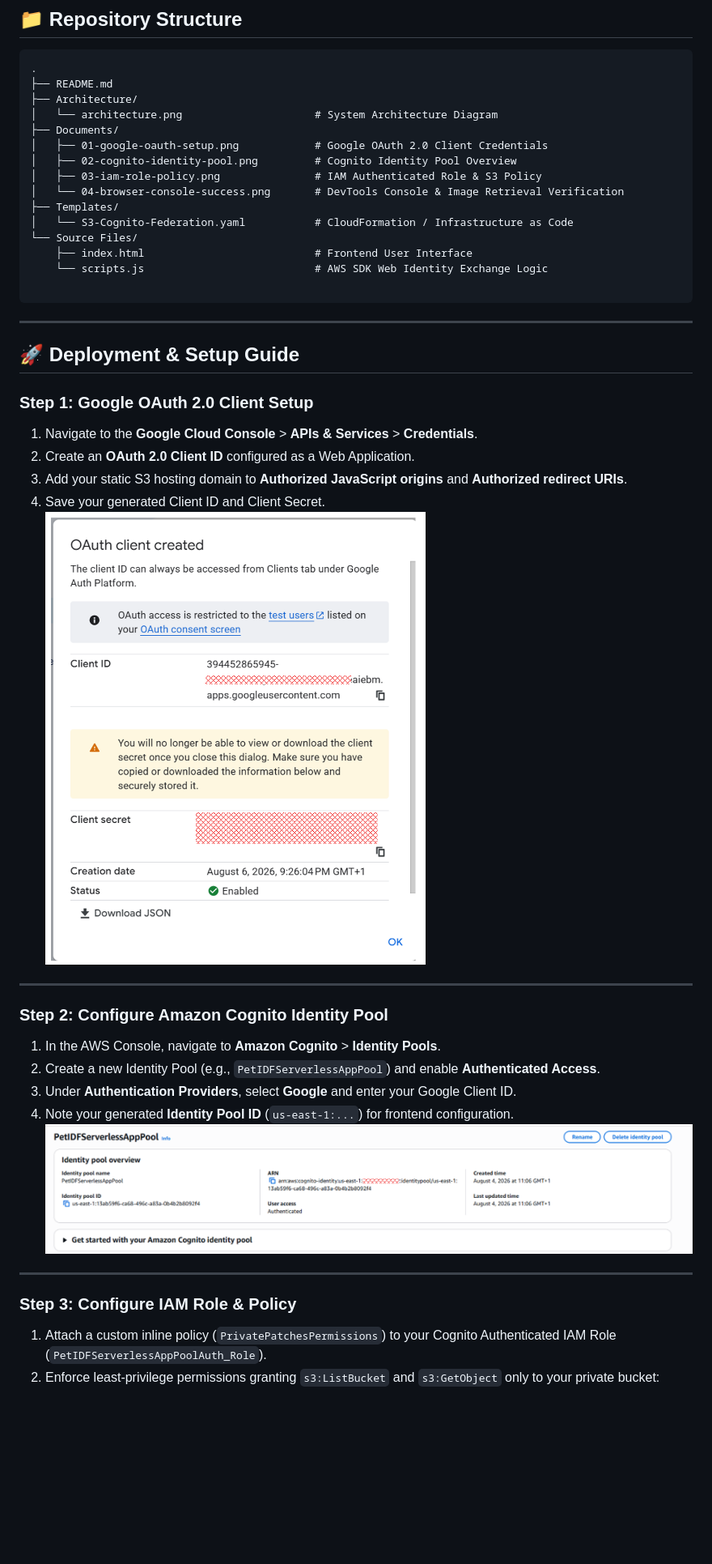
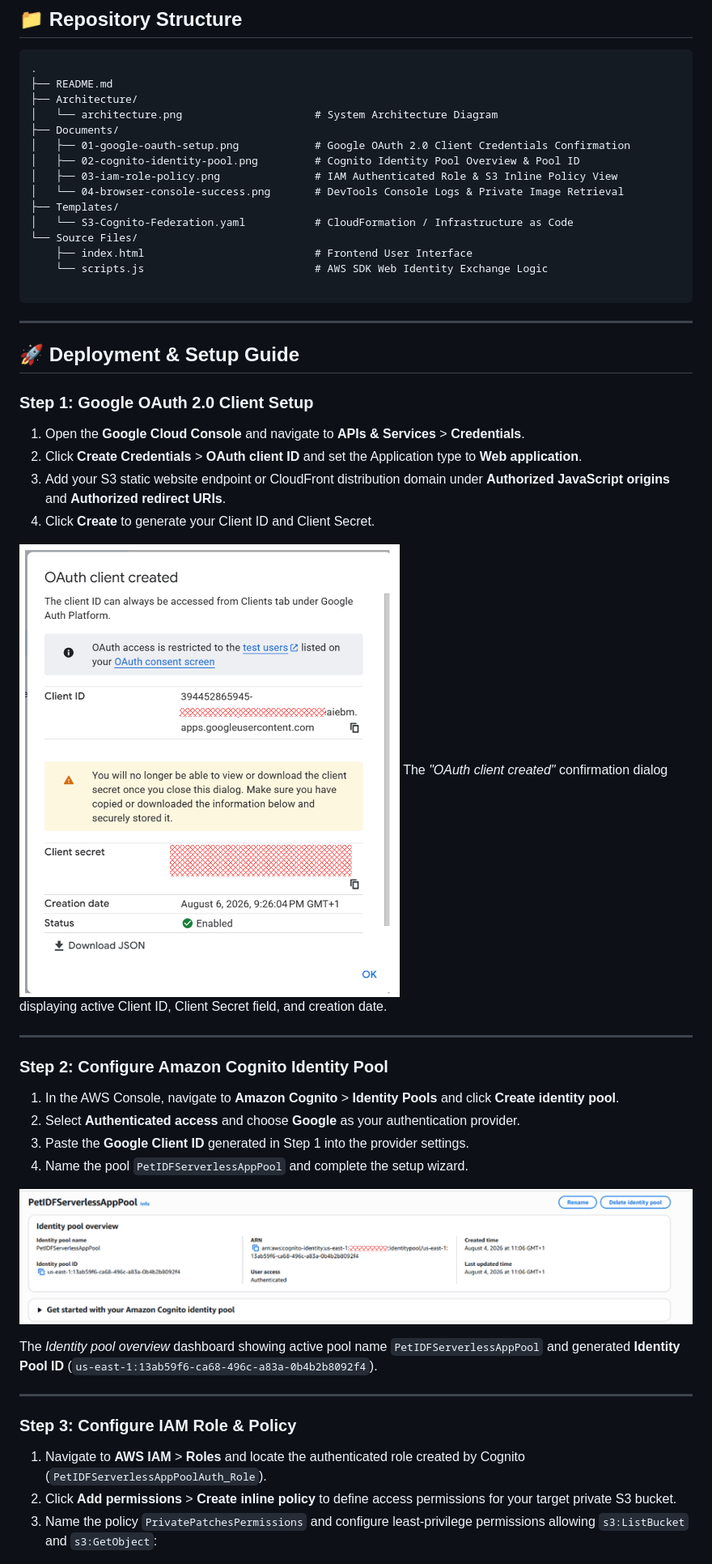
Before and after one commit to Kriti014/aws-cognito-google-identity-federation, a Markdown page: README.md, the part around one of its changes. Shown at 81% size. GitHub-like rendering; blank space fills up the shorter version.

```diff
--- a/README.md
+++ b/README.md
@@ -46,10 +45,10 @@ The system uses Google as an external Identity Provider (IdP) to authenticate us
 ├── Architecture/
 │   └── architecture.png                     # System Architecture Diagram
 ├── Documents/
-│   ├── 01-google-oauth-setup.png            # Google OAuth 2.0 Client Credentials
-│   ├── 02-cognito-identity-pool.png         # Cognito Identity Pool Overview
-│   ├── 03-iam-role-policy.png               # IAM Authenticated Role & S3 Policy
-│   └── 04-browser-console-success.png       # DevTools Console & Image Retrieval Verification
+│   ├── 01-google-oauth-setup.png            # Google OAuth 2.0 Client Credentials Confirmation
+│   ├── 02-cognito-identity-pool.png         # Cognito Identity Pool Overview & Pool ID
+│   ├── 03-iam-role-policy.png               # IAM Authenticated Role & S3 Inline Policy View
+│   └── 04-browser-console-success.png       # DevTools Console Logs & Private Image Retrieval
 ├── Templates/
 │   └── S3-Cognito-Federation.yaml           # CloudFormation / Infrastructure as Code
 └── Source Files/
@@ -64,26 +63,35 @@ The system uses Google as an external Identity Provider (IdP) to authenticate us
 
 ### Step 1: Google OAuth 2.0 Client Setup
 
-1. Navigate to the **Google Cloud Console** > **APIs & Services** > **Credentials**.
-2. Create an **OAuth 2.0 Client ID** configured as a Web Application.
-3. Add your static S3 hosting domain to **Authorized JavaScript origins** and **Authorized redirect URIs**.
-4. Save your generated Client ID and Client Secret.
+1. Open the **Google Cloud Console** and navigate to **APIs & Services** > **Credentials**.
+2. Click **Create Credentials** > **OAuth client ID** and set the Application type to **Web application**.
+3. Add your S3 static website endpoint or CloudFront distribution domain under **Authorized JavaScript origins** and **Authorized redirect URIs**.
+4. Click **Create** to generate your Client ID and Client Secret.
+
 ![Google OAuth Setup](Documents/01-google-oauth-setup.png)
+The *"OAuth client created"* confirmation dialog displaying active Client ID, Client Secret field, and creation date.
+
+
 ---
 
 ### Step 2: Configure Amazon Cognito Identity Pool
 
-1. In the AWS Console, navigate to **Amazon Cognito** > **Identity Pools**.
-2. Create a new Identity Pool (e.g., `PetIDFServerlessAppPool`) and enable **Authenticated Access**.
-3. Under **Authentication Providers**, select **Google** and enter your Google Client ID.
-4. Note your generated **Identity Pool ID** (`us-east-1:...`) for frontend configuration.
+1. In the AWS Console, navigate to **Amazon Cognito** > **Identity Pools** and click **Create identity pool**.
+2. Select **Authenticated access** and choose **Google** as your authentication provider.
+3. Paste the **Google Client ID** generated in Step 1 into the provider settings.
+4. Name the pool `PetIDFServerlessAppPool` and complete the setup wizard.
+
 ![Cognito Identity Pool Configuration](Documents/02-cognito-identity-pool.png)
+
+The *Identity pool overview* dashboard showing active pool name `PetIDFServerlessAppPool` and generated **Identity Pool ID** (`us-east-1:13ab59f6-ca68-496c-a83a-0b4b2b8092f4`).
+
 ---
 
 ### Step 3: Configure IAM Role & Policy
 
-1. Attach a custom inline policy (`PrivatePatchesPermissions`) to your Cognito Authenticated IAM Role (`PetIDFServerlessAppPoolAuth_Role`).
-2. Enforce least-privilege permissions granting `s3:ListBucket` and `s3:GetObject` only to your private bucket:
+1. Navigate to **AWS IAM** > **Roles** and locate the authenticated role created by Cognito (`PetIDFServerlessAppPoolAuth_Role`).
+2. Click **Add permissions** > **Create inline policy** to define access permissions for your target private S3 bucket.
+3. Name the policy `PrivatePatchesPermissions` and configure least-privilege permissions allowing `s3:ListBucket` and `s3:GetObject`:
 
 ![IAM Role & Policy Configuration](Documents/03-iam-role-policy.png)
 
```
Also changed, not shown: other parts of README.md (+13 -10 lines).
